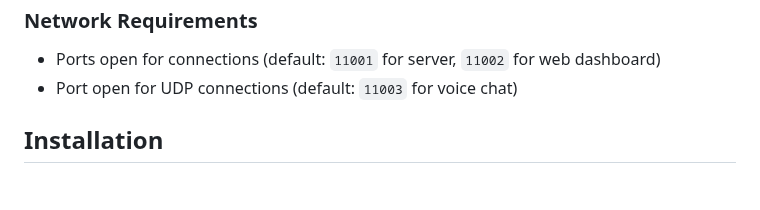
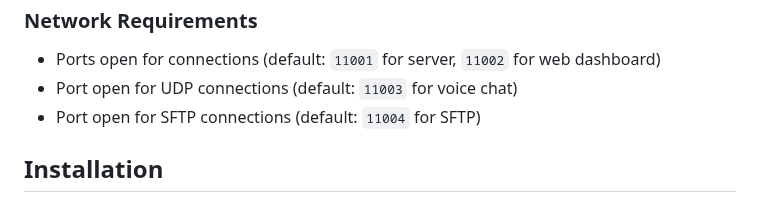
Before and after one commit to VoidbornGames/Ultimate_C_Sharp_Server, a Markdown page: README.md, the part around the change. Rendered like a GitHub page.

```diff
--- a/README.md
+++ b/README.md
@@ -160,6 +160,7 @@
         <ul>
             <li>Ports open for connections (default: <code>11001</code> for server, <code>11002</code> for web dashboard)</li>
             <li>Port open for UDP connections (default: <code>11003</code> for voice chat)</li>
+            <li>Port open for SFTP connections (default: <code>11004</code> for SFTP)</li>
         </ul>
 
 <h2 id="installation">Installation</h2>
```
